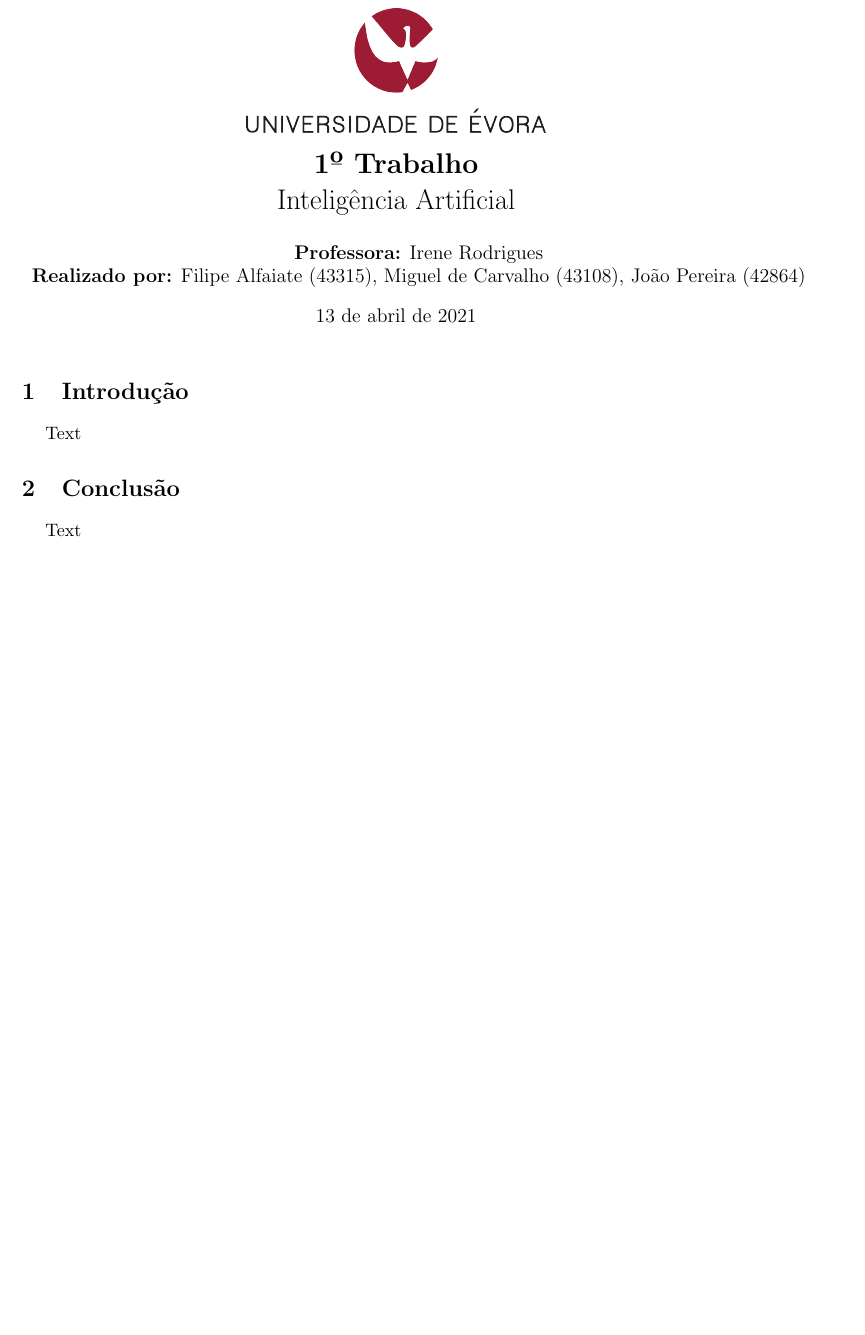
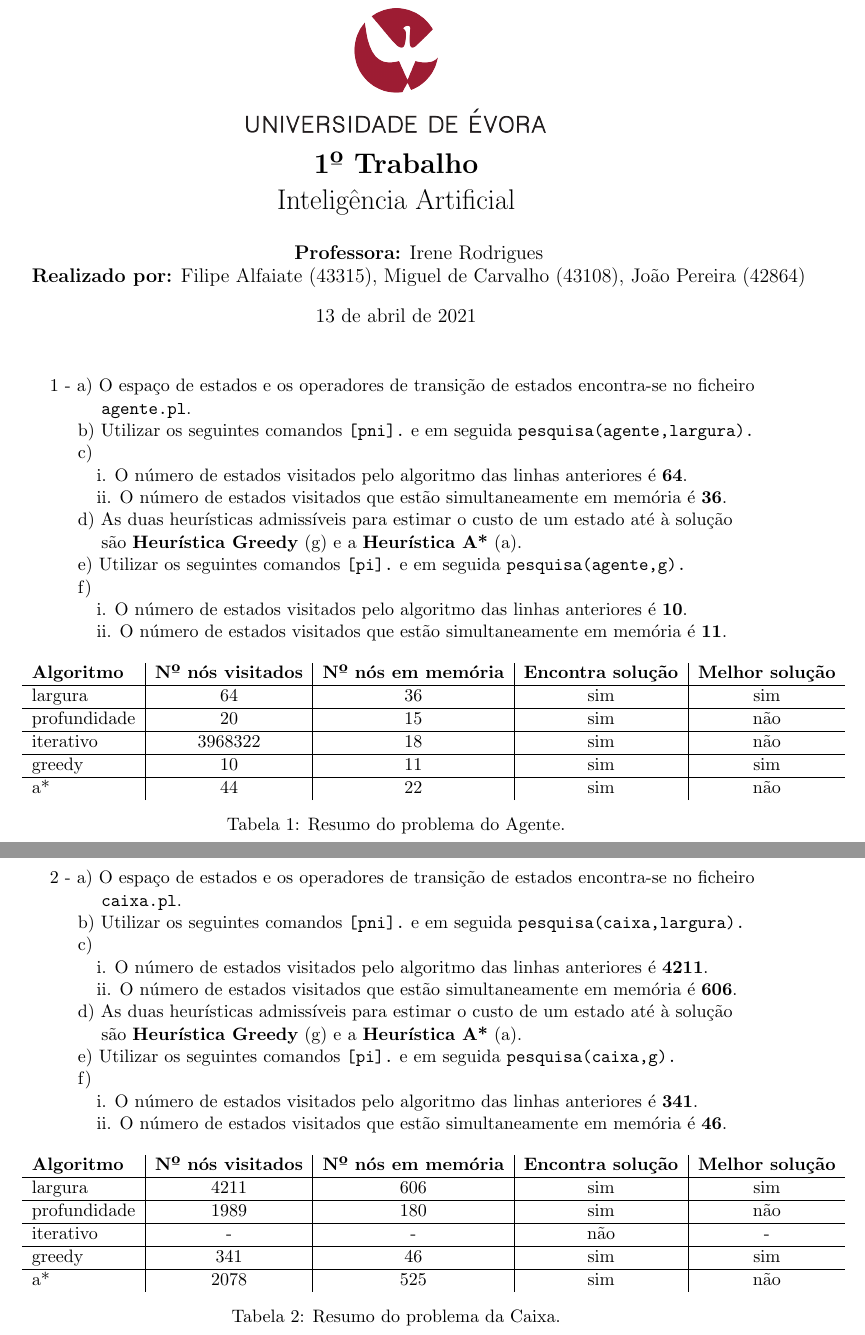
Before and after one commit to MiguelNdeCarvalho/IA-Work-1, a LaTeX document (report/report.tex): part of the page before the commit and two parts of pages 1 and 2 of 2 after it, the two joined at a grey line, cut so that both start at the same text, the shorter picture padded with empty space. Compiled offline with pdfLaTeX.

Commit message:
report.tex: Done

```diff
--- a/report/report.tex
+++ b/report/report.tex
@@ -38,6 +38,46 @@
 \maketitle
 
 % -------------------------------------------------------------------------------------------
-\section{Introdução}
+1 - a) O espaço de estados e os operadores de transição de estados encontra-se no ficheiro
 
-\hspace{0,5cm}Text
+\hspace{1,1cm}\verb|agente.pl|.
+
+\hspace{0,6cm}b) Utilizar os seguintes comandos \verb|[pni].| e em seguida
+\verb|pesquisa(agente,largura).|
+
+\hspace{0,6cm}c)
+
+\hspace{1cm}i. O número de estados visitados pelo algoritmo das linhas anteriores é \textbf{64}.
+
+\hspace{1cm}ii. O número de estados visitados que estão simultaneamente em memória é \textbf{36}.
+
+\hspace{0,6cm}d) As duas heurísticas admissíveis para estimar o custo de um estado até à solução
+
+\hspace{1,1cm}são \textbf{Heurística Greedy} (g) e a \textbf{Heurística A*} (a).
+
+\hspace{0,6cm}e) Utilizar os seguintes comandos \verb|[pi].| e em seguida
+\verb|pesquisa(agente,g).|
+
+\hspace{0,6cm}f)
+
+\hspace{1cm}i. O número de estados visitados pelo algoritmo das linhas anteriores é \textbf{10}.
+
+\hspace{1cm}ii. O número de estados visitados que estão simultaneamente em memória é \textbf{11}.
+
+
+\begin{table}[h!]
+    \begin{center}
+        \begin{tabular}{l|c|c|c|c}
+            \textbf{Algoritmo} & \textbf{Nº nós visitados} & \textbf{Nº nós em memória} & \textbf{Encontra solução} & \textbf{Melhor solução}\\
+            \hline
+            largura      & 64        & 36 & sim & sim \\
+            \hline
+            profundidade & 20        & 15 & sim & não \\
+            \hline
+            iterativo    & 3968322   & 18 & sim & não \\
+            \hline
+            greedy       & 10        & 11  & sim & sim \\
+            \hline
+            a*           & 44        & 22 & sim & não
+        \end{tabular}
+        \caption{Resumo do problema do Agente.}
@@ -44,5 +88,52 @@
 % -------------------------------------------------------------------------------------------
-\section{Conclusão}
-\hspace{0,5cm}Text
+\newpage
+
+2 - a) O espaço de estados e os operadores de transição de estados encontra-se no ficheiro
+
+\hspace{1,1cm}\verb|caixa.pl|.
+
+\hspace{0,6cm}b) Utilizar os seguintes comandos \verb|[pni].| e em seguida
+\verb|pesquisa(caixa,largura).|
+
+\hspace{0,6cm}c)
+
+\hspace{1cm}i. O número de estados visitados pelo algoritmo das linhas anteriores é \textbf{4211}.
+
+\hspace{1cm}ii. O número de estados visitados que estão simultaneamente em memória é \textbf{606}.
+
+\hspace{0,6cm}d) As duas heurísticas admissíveis para estimar o custo de um estado até à solução
+
+\hspace{1,1cm}são \textbf{Heurística Greedy} (g) e a \textbf{Heurística A*} (a).
+
+\hspace{0,6cm}e) Utilizar os seguintes comandos \verb|[pi].| e em seguida
+\verb|pesquisa(caixa,g).|
+
+\hspace{0,6cm}f)
+
+\hspace{1cm}i. O número de estados visitados pelo algoritmo das linhas anteriores é \textbf{341}.
+
+\hspace{1cm}ii. O número de estados visitados que estão simultaneamente em memória é \textbf{46}.
+
+
+\begin{table}[h!]
+    \begin{center}
+        \begin{tabular}{l|c|c|c|c}
+            \textbf{Algoritmo} & \textbf{Nº nós visitados} & \textbf{Nº nós em memória} & \textbf{Encontra solução} & \textbf{Melhor solução}\\
+            \hline
+            largura      & 4211 & 606 & sim & sim \\
+            \hline
+            profundidade & 1989 & 180 & sim & não \\
+            \hline
+            iterativo    & -    & -   & não & -   \\
+            \hline
+            greedy       & 341  & 46  & sim & sim \\
+            \hline
+            a*           & 2078 & 525 & sim & não
+        \end{tabular}
+        \caption{Resumo do problema da Caixa.}
+        \label{tab:table1}
+    \end{center}
+\end{table}
+
 % -------------------------------------------------------------------------------------------
 \end{document}
```
Also changed, not shown: report/report.tex (4 more changed lines).
